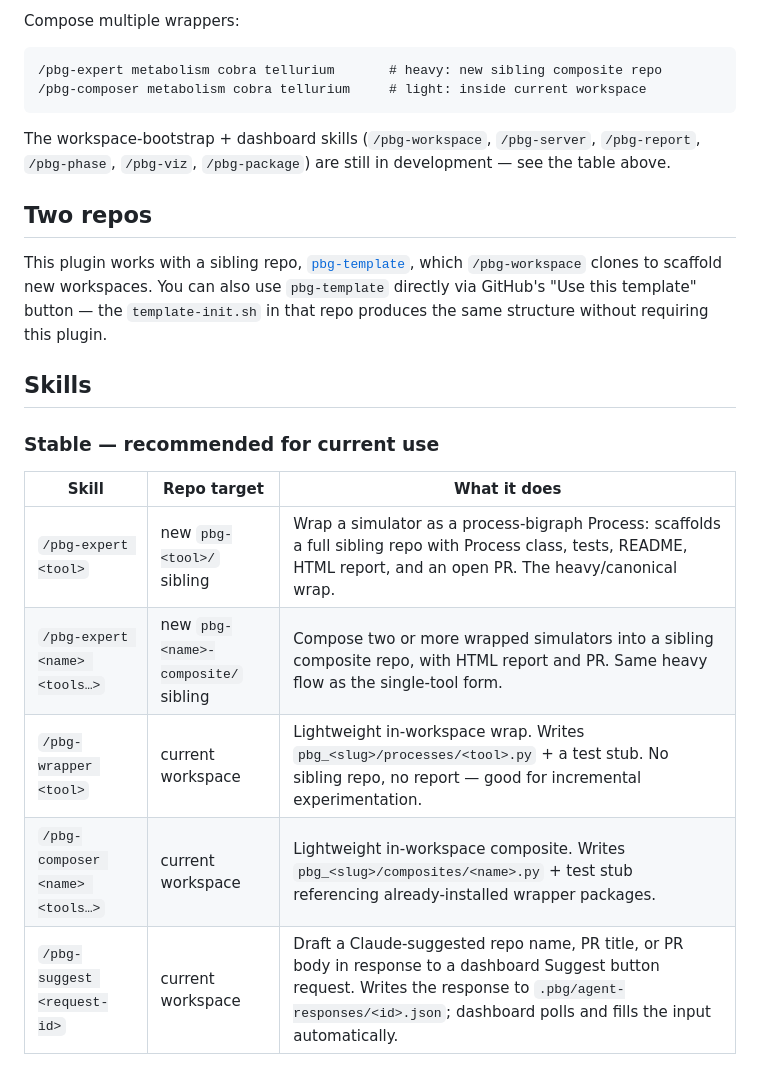
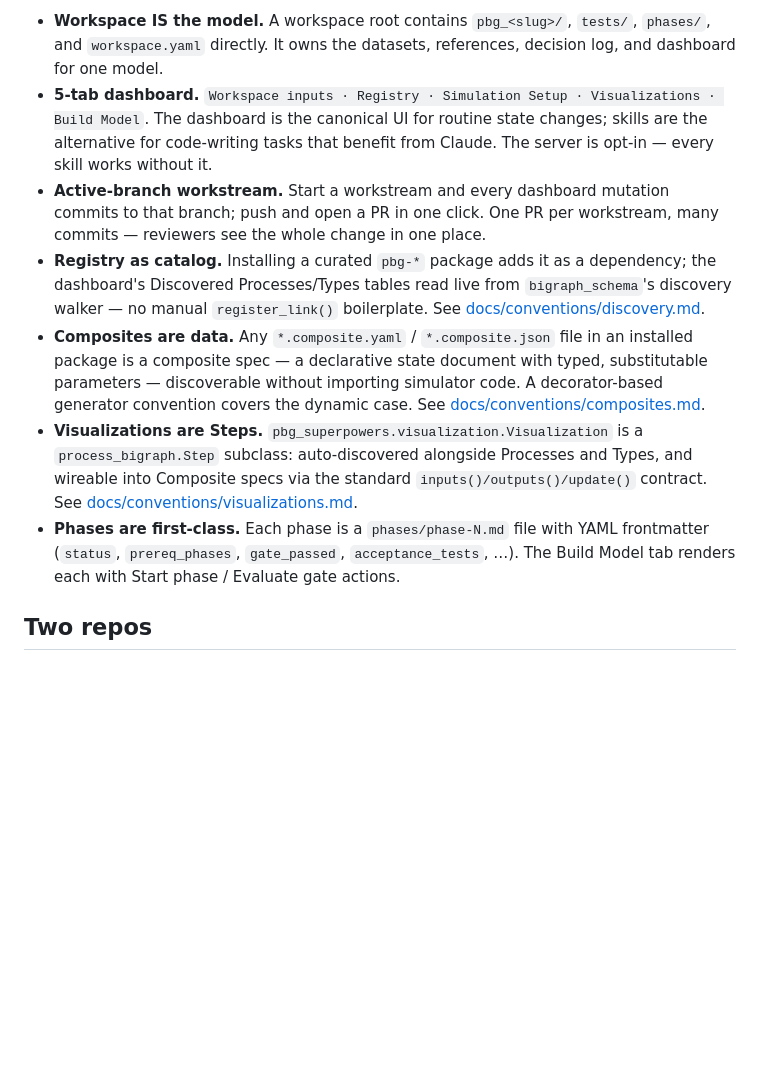
Before and after one commit to vivarium-collective/pbg-superpowers, a Markdown page: README.md, the part around one of its changes. Rendered like a GitHub page; blank space fills up the shorter version.

```diff
--- a/README.md
+++ b/README.md
@@ -28,30 +48,30 @@ Or wrap it lightly inside an existing workspace:
 
-Compose multiple wrappers:
-
-    /pbg-expert metabolism cobra tellurium       # heavy: new sibling composite repo
-    /pbg-composer metabolism cobra tellurium     # light: inside current workspace
-
-The workspace-bootstrap + dashboard skills (`/pbg-workspace`, `/pbg-server`,
-`/pbg-report`, `/pbg-phase`, `/pbg-viz`, `/pbg-package`) are still in development
-— see the table above.
+- **Workspace IS the model.** A workspace root contains `pbg_<slug>/`, `tests/`,
+  `phases/`, and `workspace.yaml` directly. It owns the datasets, references,
+  decision log, and dashboard for one model.
+- **5-tab dashboard.** `Workspace inputs · Registry · Simulation Setup ·
+  Visualizations · Build Model`. The dashboard is the canonical UI for routine
+  state changes; skills are the alternative for code-writing tasks that benefit
+  from Claude. The server is opt-in — every skill works without it.
+- **Active-branch workstream.** Start a workstream and every dashboard mutation
+  commits to that branch; push and open a PR in one click. One PR per workstream,
+  many commits — reviewers see the whole change in one place.
+- **Registry as catalog.** Installing a curated `pbg-*` package adds it as a
+  dependency; the dashboard's Discovered Processes/Types tables read live from
+  `bigraph_schema`'s discovery walker — no manual `register_link()` boilerplate.
+  See [docs/conventions/discovery.md](docs/conventions/discovery.md).
+- **Composites are data.** Any `*.composite.yaml` / `*.composite.json` file in an
+  installed package is a composite spec — a declarative state document with typed,
+  substitutable parameters — discoverable without importing simulator code. A
+  decorator-based generator convention covers the dynamic case. See
+  [docs/conventions/composites.md](docs/conventions/composites.md).
+- **Visualizations are Steps.** `pbg_superpowers.visualization.Visualization` is a
+  `process_bigraph.Step` subclass: auto-discovered alongside Processes and Types,
+  and wireable into Composite specs via the standard `inputs()/outputs()/update()`
+  contract. See [docs/conventions/visualizations.md](docs/conventions/visualizations.md).
+- **Phases are first-class.** Each phase is a `phases/phase-N.md` file with YAML
+  frontmatter (`status`, `prereq_phases`, `gate_passed`, `acceptance_tests`, …).
+  The Build Model tab renders each with Start phase / Evaluate gate actions.
 
 ## Two repos
 
-This plugin works with a sibling repo, [`pbg-template`](https://github.com/vivarium-collective/pbg-template),
-which `/pbg-workspace` clones to scaffold new workspaces. You can also use
-`pbg-template` directly via GitHub's "Use this template" button — the
-`template-init.sh` in that repo produces the same structure without
-requiring this plugin.
-
-## Skills
-
-### Stable — recommended for current use
-
-| Skill | Repo target | What it does |
-|---|---|---|
-| `/pbg-expert <tool>` | new `pbg-<tool>/` sibling | Wrap a simulator as a process-bigraph Process: scaffolds a full sibling repo with Process class, tests, README, HTML report, and an open PR. The heavy/canonical wrap. |
-| `/pbg-expert <name> <tools…>` | new `pbg-<name>-composite/` sibling | Compose two or more wrapped simulators into a sibling composite repo, with HTML report and PR. Same heavy flow as the single-tool form. |
-| `/pbg-wrapper <tool>` | current workspace | Lightweight in-workspace wrap. Writes `pbg_<slug>/processes/<tool>.py` + a test stub. No sibling repo, no report — good for incremental experimentation. |
-| `/pbg-composer <name> <tools…>` | current workspace | Lightweight in-workspace composite. Writes `pbg_<slug>/composites/<name>.py` + test stub referencing already-installed wrapper packages. |
-| `/pbg-suggest <request-id>` | current workspace | Draft a Claude-suggested repo name, PR title, or PR body in response to a dashboard Suggest button request. Writes the response to `.pbg/agent-responses/<id>.json`; dashboard polls and fills the input automatically. |
-
```
Also changed, not shown: other parts of README.md (+45 -49 lines).
